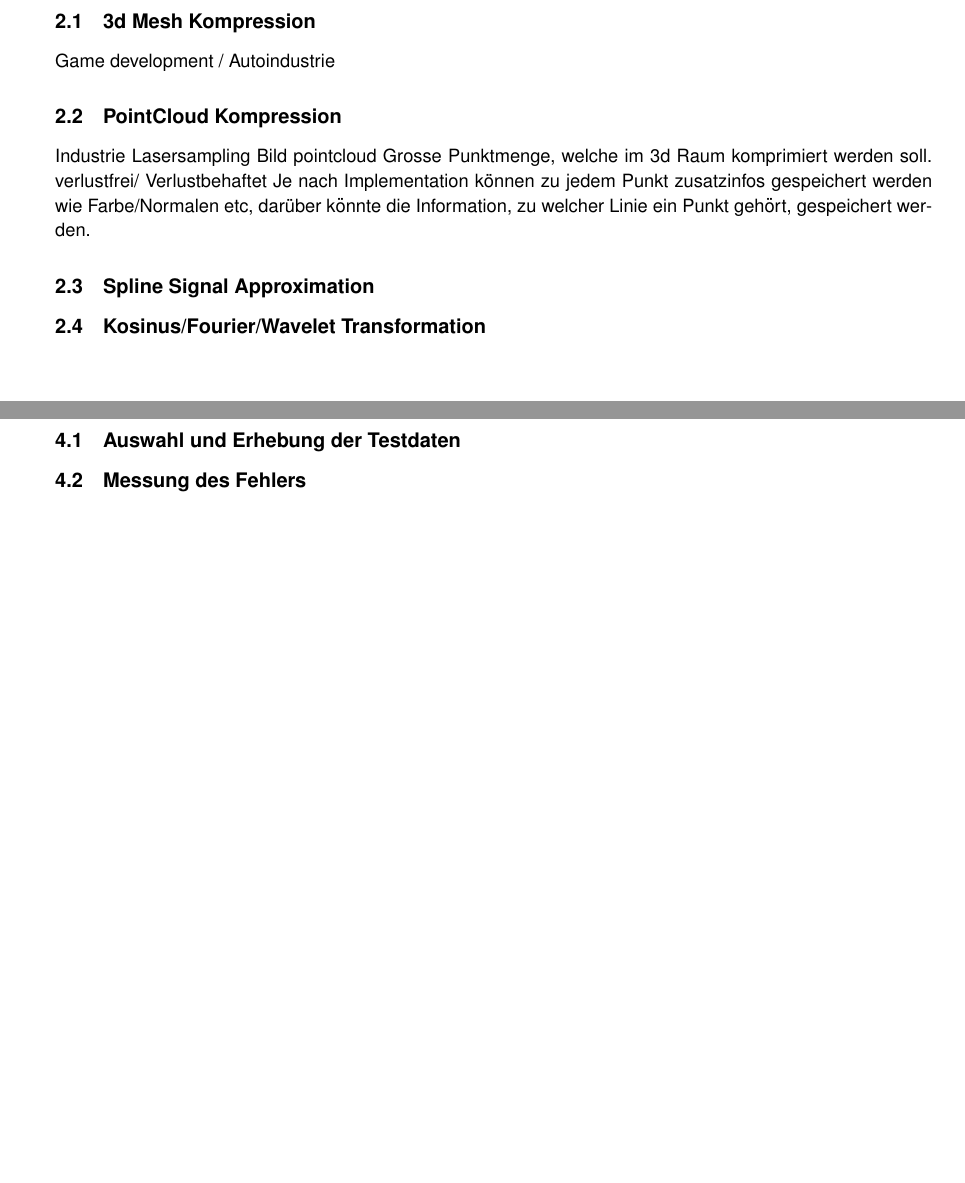
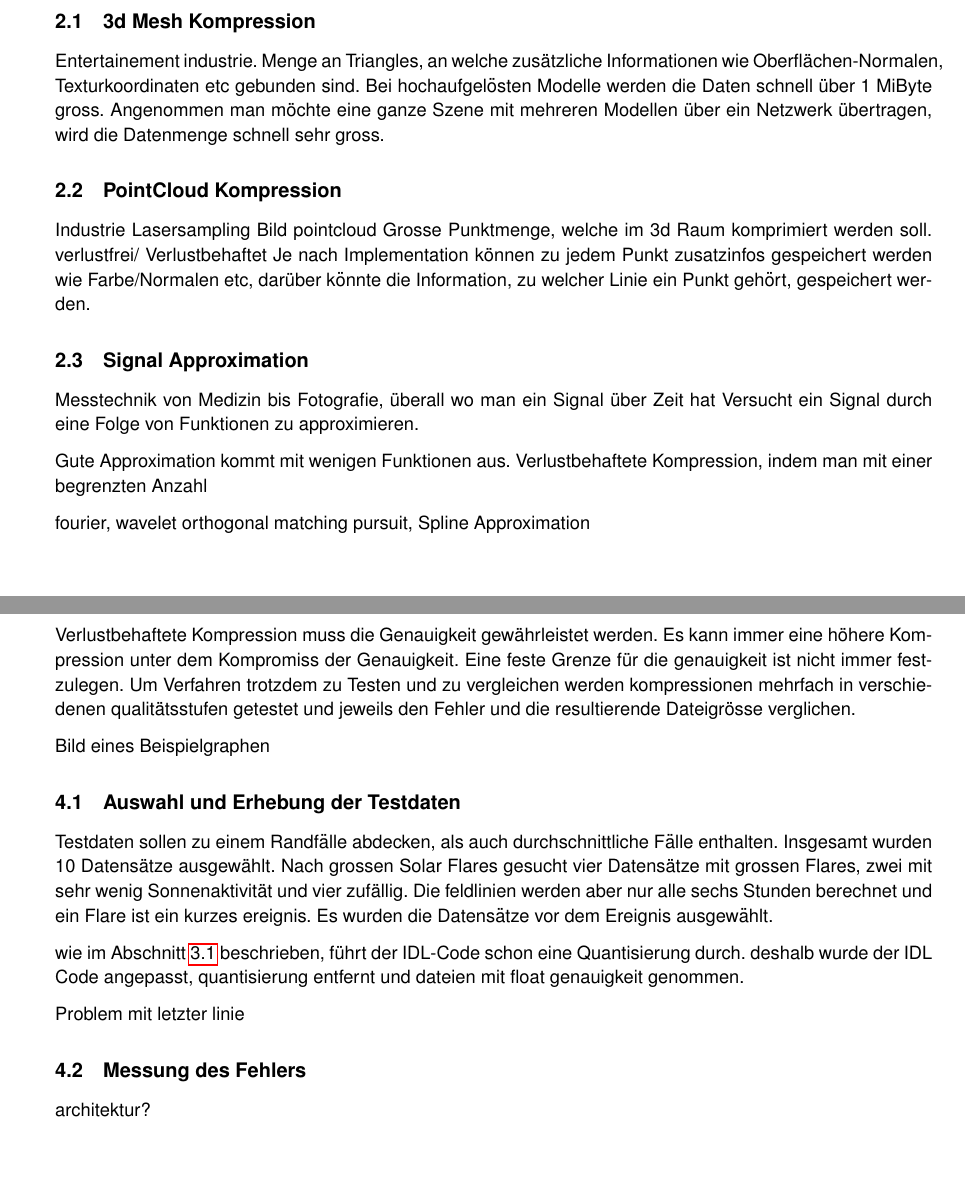
Before and after one commit to deiruch/PFSSCompression, a LaTeX thesis (doc/thesis/thesis.tex, which reads doc/thesis/chapters/state.tex, doc/thesis/chapters/testsetup.tex): two parts of pages 4 and 6 of 13 before the commit and two parts of pages 5 and 7 of 14 after it, joined at a grey line, cut so that both start at the same text. Compiled offline with pdfLaTeX.

Commit message:
solved latex error

```diff
--- a/doc/thesis/chapters/state.tex
+++ b/doc/thesis/chapters/state.tex
@@ -1,7 +1,7 @@
 \section{State of the Art}
 
 \subsection{3d Mesh Kompression}
-Game development / Autoindustrie
+Entertainement industrie. Menge an Triangles, an welche zusätzliche Informationen wie Oberflächen-Normalen, Texturkoordinaten etc gebunden sind. Bei hochaufgelösten Modelle werden die Daten schnell über 1 MiByte gross. Angenommen man möchte eine ganze Szene mit mehreren Modellen über ein Netzwerk übertragen, wird die Datenmenge schnell sehr gross.
 
 \subsection{PointCloud Kompression}
 Industrie Lasersampling
@@ -10,6 +10,11 @@ Grosse Punktmenge, welche im 3d Raum komprimiert werden soll.
 verlustfrei/ Verlustbehaftet
 Je nach Implementation können zu jedem Punkt zusatzinfos gespeichert werden wie Farbe/Normalen etc, darüber könnte die Information, zu welcher Linie ein Punkt gehört, gespeichert werden.
 
-\subsection{Spline Signal Approximation}
+\subsection{Signal Approximation}
+Messtechnik von Medizin bis Fotografie, überall wo man ein Signal über Zeit hat
+Versucht ein Signal durch eine Folge von Funktionen zu approximieren.
 
-\subsection{Kosinus/Fourier/Wavelet Transformation}
+Gute Approximation kommt mit wenigen Funktionen aus.
+Verlustbehaftete Kompression, indem man mit einer begrenzten Anzahl
+
+fourier, wavelet orthogonal matching pursuit, Spline Approximation
--- a/doc/thesis/chapters/testsetup.tex
+++ b/doc/thesis/chapters/testsetup.tex
@@ -1,5 +1,20 @@
 \section{Testsetup}
+Verlustbehaftete Kompression muss die Genauigkeit gewährleistet werden.
+Es kann immer eine höhere Kompression unter dem Kompromiss der Genauigkeit.
+Eine feste Grenze für die genauigkeit ist nicht immer festzulegen.
+Um Verfahren trotzdem zu Testen und zu vergleichen werden kompressionen mehrfach in verschiedenen qualitätsstufen getestet und jeweils den Fehler und die resultierende Dateigrösse verglichen.
+
+Bild eines Beispielgraphen
 
 \subsection{Auswahl und Erhebung der Testdaten}
+Testdaten sollen zu einem Randfälle abdecken, als auch durchschnittliche Fälle enthalten.
+Insgesamt wurden 10 Datensätze ausgewählt. Nach grossen Solar Flares gesucht vier Datensätze mit grossen Flares, zwei mit sehr wenig Sonnenaktivität und vier zufällig.
+Die feldlinien werden aber nur alle sechs Stunden berechnet und ein Flare ist ein kurzes ereignis. Es wurden die Datensätze vor dem Ereignis ausgewählt.
+
+wie im Abschnitt \ref{konzept:ist-komprimierung} beschrieben, führt der IDL-Code schon eine Quantisierung durch. deshalb wurde der IDL Code angepasst, quantisierung entfernt und dateien mit float genauigkeit genommen.
+
+Problem mit letzter linie
 
 \subsection{Messung des Fehlers}
+
+architektur?
--- a/doc/thesis/thesis.tex
+++ b/doc/thesis/thesis.tex
@@ -16,7 +16,7 @@
 
 %PageStyle
 \usepackage[ngerman]{babel} % deutsche Silbentrennung1
-\usepackage[utf8]{inputenc}
+\usepackage[utf8x]{inputenc}
 \usepackage{fancyhdr, graphicx}
 \usepackage[scaled=0.92]{helvet}
 \usepackage{enumitem}
```
Also changed, not shown: doc/thesis/chapters/einleitung.tex (+2 -2 lines), doc/thesis/chapters/konzept.tex (+1 -1 lines), doc/thesis/thesis.pdf.
